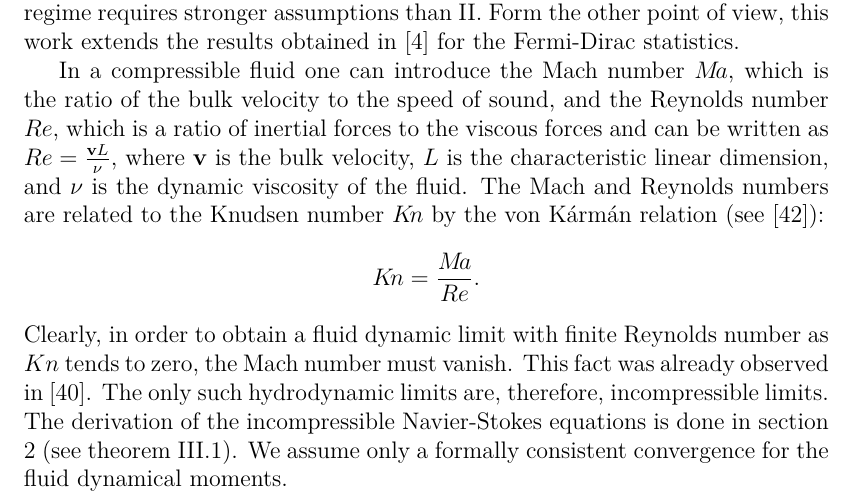
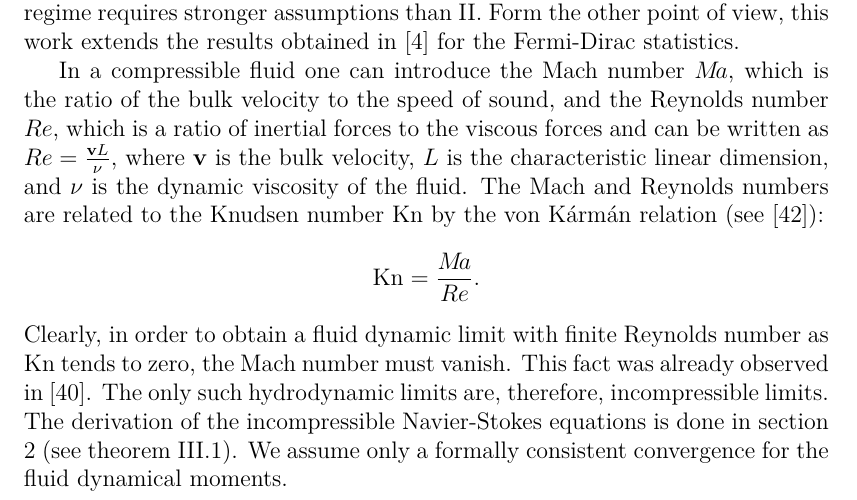
Before and after one commit to ShrykeWindgrace/PhD, a LaTeX thesis (Main.tex, which reads Chapter3.tex): part of page 68 of 118, cut so that both start at the same text. Compiled offline with pdfLaTeX.

Commit message:
use correct macros

```diff
--- a/Chapter3.tex
+++ b/Chapter3.tex
@@ -24,25 +24,10 @@ where for $\omega \in\mathbb S^2$ \[v' = v- (v-v_\ast,\omega)\omega,\quad v'_\as
 \[F'=F(t,x,v'), \quad F_\ast=F(t,x,v_\ast),\quad F_\ast'=F(t,x,v_\ast')\]
 and $b=b(|v-v_\ast|,|(\omega,v-v_\ast)|)$ is the collision kernel.
 
-% \textbf{BEGIN OF REWRITE BLOCK}
-
-
-% We base the connection between kinetic and macroscopic dynamics on the following two properties of the collision operator:
-
-% \begin{enumerate}[(a)]
-% \item \label{item:conserv-d} conservation properties and entropy relations
-% implying that the equilibria are Fermi-Dirac (i.e. of the form
-% $1/(1+\exp(c_1+c_2|v-u|^2)$) distributions;
-% \item \label{item:derivative-d} the derivative of $C(F)$ satisfies the Fredholm alternative with a nullspace related to the conservation properties of $C$.
-% \end{enumerate}
-% We obtain the macroscopic limits when the fluid is dense enough that particles undergo many collisions per unit of time. In order to describe this situation, we will consider the case where the Knudsen number goes to zero; this dimensionless number is the ratio of the mean free path of particles between collisions to some characteristic length of the flow.
-
-% \textbf{END OF REWRITE BLOCK}
-
 This chapter extends the results obtained in chapters \ref{cha:i} and \ref{cha:ii} by establishing the limiting form of the fluid dynamic equations in the incompressible case. This regime requires stronger assumptions than \ref{cha:ii}. Form the other point of view, this work extends the results obtained in \cite{Bardos1991Fluid} for the Fermi-Dirac statistics.
 
-In a compressible fluid one can introduce the Mach number $M\!a$, which is the ratio  of the bulk velocity to the speed of sound, and the Reynolds number $Re$, which is a ratio of inertial forces to the viscous forces and can be written as $Re = \frac{\mathbf vL}{\nu}$, where $\mathbf v$ is the bulk velocity, $L$ is the characteristic linear dimension, and $\nu$ is the dynamic viscosity of the fluid. The Mach and Reynolds numbers are related to the Knudsen number $K\!n$ by the von K\'arm\'an relation (see \cite{karman1923gastheoretische}): \begin{equation}K\!n=\frac{M\!a}{Re}.\end{equation}
-Clearly, in order to obtain a fluid dynamic limit with finite Reynolds number as $Kn$ tends to zero, the Mach number must vanish. This fact was already observed in \cite{Sone1969As}. The only such hydrodynamic limits are, therefore,  incompressible limits. The derivation of the incompressible Navier-Stokes equations is done in section \ref{section:INSE} (see theorem \ref{th:INSE}). We assume only  a formally consistent convergence for the fluid dynamical moments.% and entropy of the solutions of the kinetic equation \eqref{eq:scaled}.
+In a compressible fluid one can introduce the Mach number $M\!a$, which is the ratio  of the bulk velocity to the speed of sound, and the Reynolds number $Re$, which is a ratio of inertial forces to the viscous forces and can be written as $Re = \frac{\mathbf vL}{\nu}$, where $\mathbf v$ is the bulk velocity, $L$ is the characteristic linear dimension, and $\nu$ is the dynamic viscosity of the fluid. The Mach and Reynolds numbers are related to the Knudsen number $\Kn$ by the von K\'arm\'an relation (see \cite{karman1923gastheoretische}): \begin{equation}\Kn=\frac{M\!a}{Re}.\end{equation}
+Clearly, in order to obtain a fluid dynamic limit with finite Reynolds number as $\Kn$ tends to zero, the Mach number must vanish. This fact was already observed in \cite{Sone1969As}. The only such hydrodynamic limits are, therefore,  incompressible limits. The derivation of the incompressible Navier-Stokes equations is done in section \ref{section:INSE} (see theorem \ref{th:INSE}). We assume only  a formally consistent convergence for the fluid dynamical moments.% and entropy of the solutions of the kinetic equation \eqref{eq:scaled}.
 
 
 %-------------------------------section "Incompressible case"
```
Also changed, not shown: Chapter3.tex (32 more changed lines).
